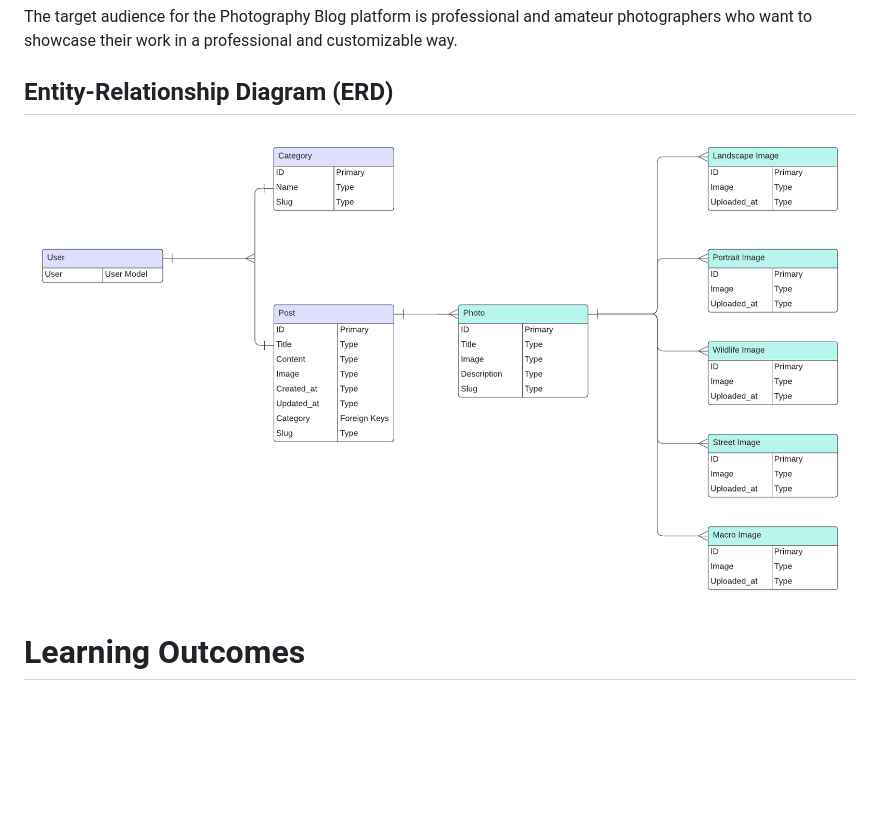
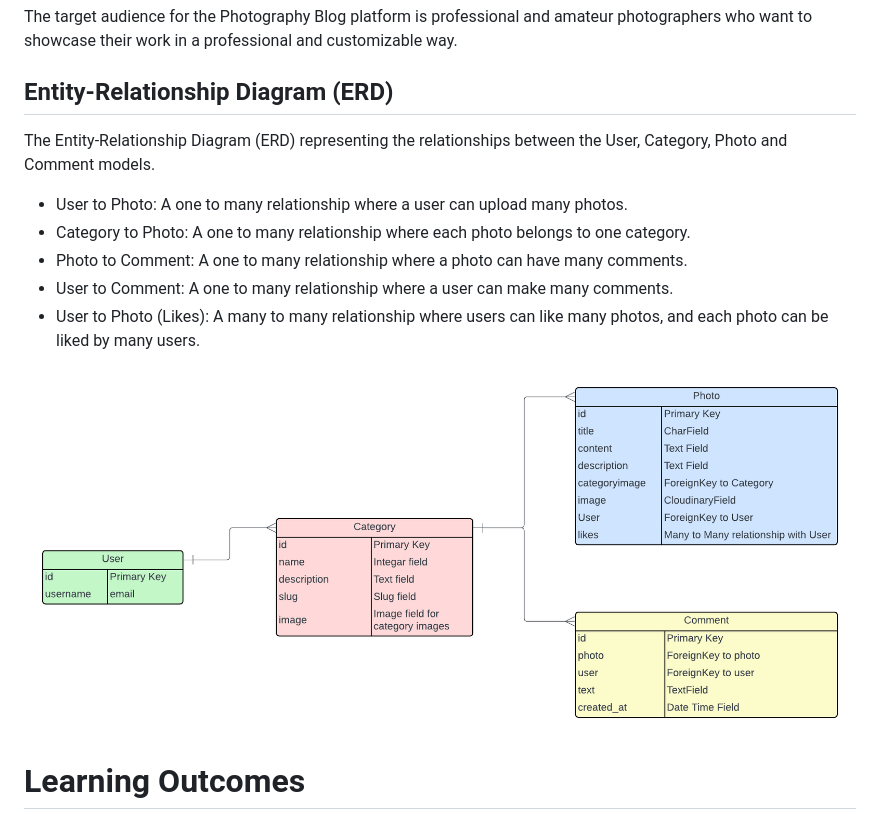
Before and after one commit to trxdave/photography-blog, a Markdown page: README.md, the part around the change. Rendered like a GitHub page; pictures changed too: documentation/erd/Database ER diagram Photography Blog.png (deleted), documentation/erd/database-erd-photography-blog.png (added); blank space fills up the shorter version.

```diff
--- a/README.md
+++ b/README.md
@@ -54,8 +54,15 @@ The Photography Blog platform should:
 The target audience for the Photography Blog platform is professional and amateur photographers who want to showcase their work in a professional and customizable way.
 
 ## Entity-Relationship Diagram (ERD)
+The Entity-Relationship Diagram (ERD) representing the relationships between the User, Category, Photo and Comment models.
 
-![alt text](<documentation/erd/Database ER diagram Photography Blog.png>)
+- User to Photo: A one to many relationship where a user can upload many photos.
+- Category to Photo: A one to many relationship where each photo belongs to one category.
+- Photo to Comment: A one to many relationship where a photo can have many comments.
+- User to Comment: A one to many relationship where a user can make many comments.
+- User to Photo (Likes): A many to many relationship where users can like many photos, and each photo can be liked by many users.
+
+![alt text](<documentation/erd/database-erd-photography-blog.png>)
 
 # Learning Outcomes
 1. ## Django Framework Proficiency:
```
Also changed, not shown: 12 other files.
